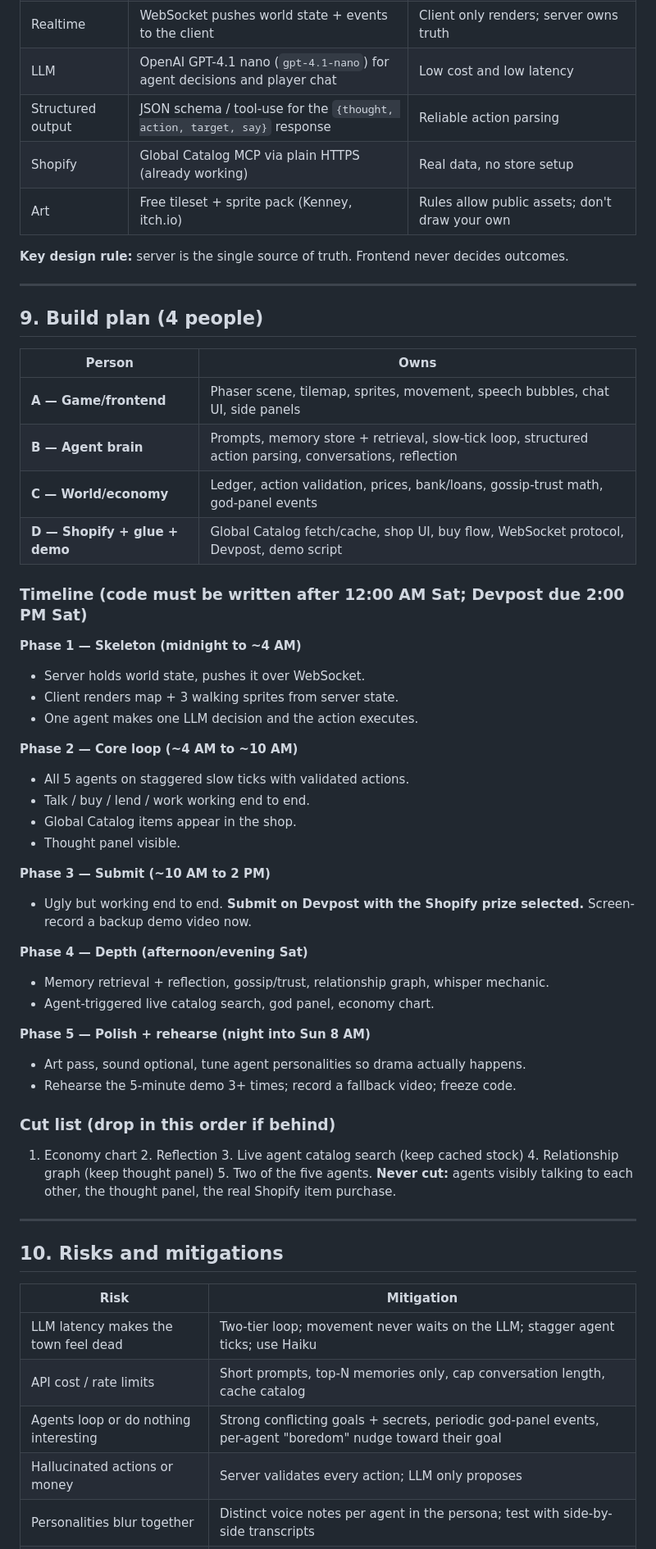
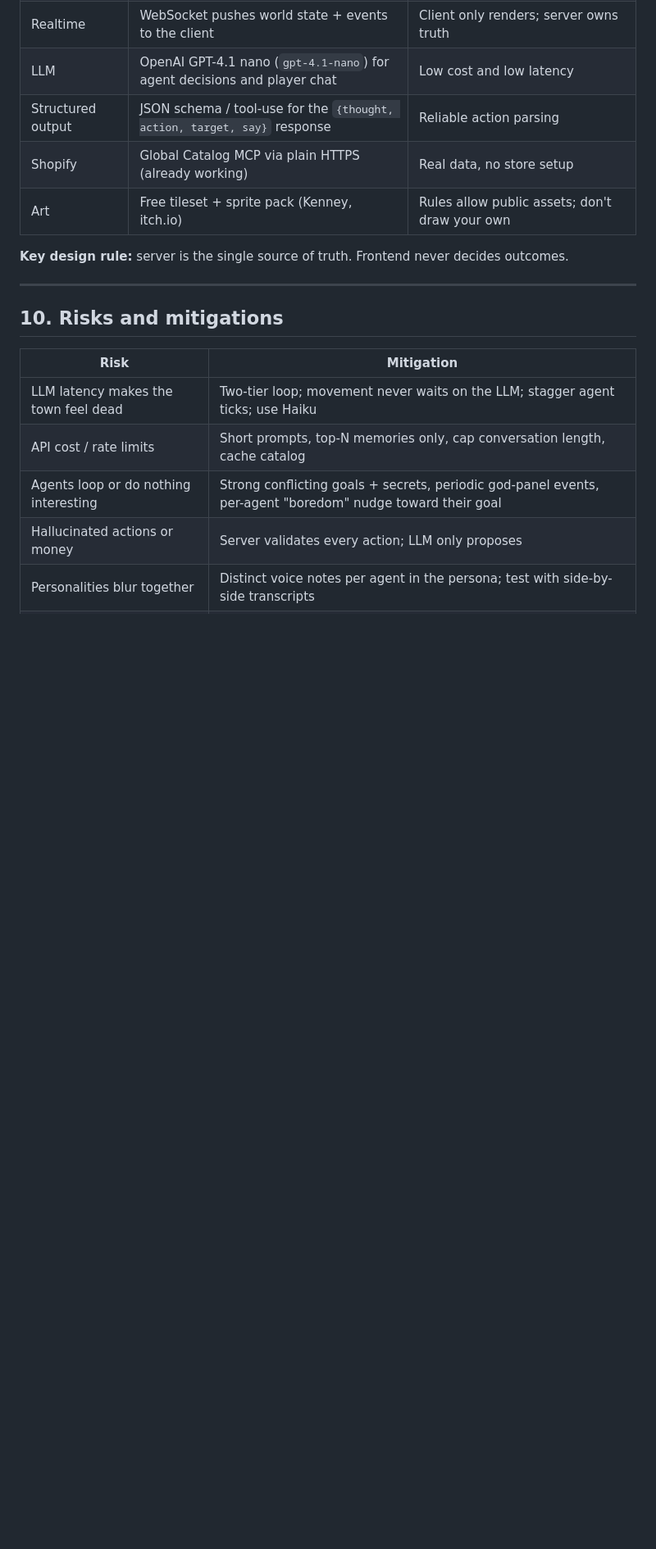
Before and after one commit to alavi-sam/hack-the-north, a Markdown page: README.md, the part around one of its changes. Shown at 82% size. Drawn GitHub-style; blank space fills up the shorter version.

Commit message:
Remove build plan and demo script from README
Removed build plan and demo script sections from README.

```diff
--- a/README.md
+++ b/README.md
@@ -297,45 +297,6 @@ The Merchant's stock is pulled from the **Shopify Global Catalog MCP** (`https:/
 
 ---
 
-## 9. Build plan (4 people)
-
-| Person | Owns |
-|---|---|
-| **A — Game/frontend** | Phaser scene, tilemap, sprites, movement, speech bubbles, chat UI, side panels |
-| **B — Agent brain** | Prompts, memory store + retrieval, slow-tick loop, structured action parsing, conversations, reflection |
-| **C — World/economy** | Ledger, action validation, prices, bank/loans, gossip-trust math, god-panel events |
-| **D — Shopify + glue + demo** | Global Catalog fetch/cache, shop UI, buy flow, WebSocket protocol, Devpost, demo script |
-
-### Timeline (code must be written after 12:00 AM Sat; Devpost due 2:00 PM Sat)
-
-**Phase 1 — Skeleton (midnight to ~4 AM)**
-- Server holds world state, pushes it over WebSocket.
-- Client renders map + 3 walking sprites from server state.
-- One agent makes one LLM decision and the action executes.
-
-**Phase 2 — Core loop (~4 AM to ~10 AM)**
-- All 5 agents on staggered slow ticks with validated actions.
-- Talk / buy / lend / work working end to end.
-- Global Catalog items appear in the shop.
-- Thought panel visible.
-
-**Phase 3 — Submit (~10 AM to 2 PM)**
-- Ugly but working end to end. **Submit on Devpost with the Shopify prize selected.** Screen-record a backup demo video now.
-
-**Phase 4 — Depth (afternoon/evening Sat)**
-- Memory retrieval + reflection, gossip/trust, relationship graph, whisper mechanic.
-- Agent-triggered live catalog search, god panel, economy chart.
-
-**Phase 5 — Polish + rehearse (night into Sun 8 AM)**
-- Art pass, sound optional, tune agent personalities so drama actually happens.
-- Rehearse the 5-minute demo 3+ times; record a fallback video; freeze code.
-
-### Cut list (drop in this order if behind)
-1. Economy chart 2. Reflection 3. Live agent catalog search (keep cached stock) 4. Relationship graph (keep thought panel) 5. Two of the five agents.
-**Never cut:** agents visibly talking to each other, the thought panel, the real Shopify item purchase.
-
----
-
 ## 10. Risks and mitigations
 
 | Risk | Mitigation |
```
Also changed, not shown: other parts of README.md (+0 -23 lines).
